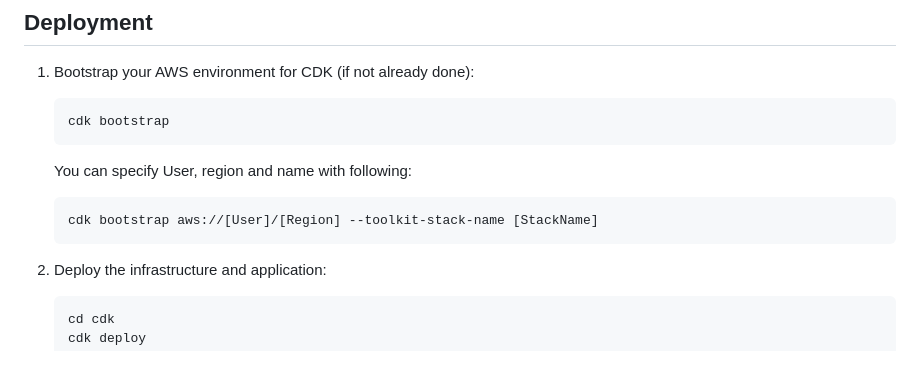
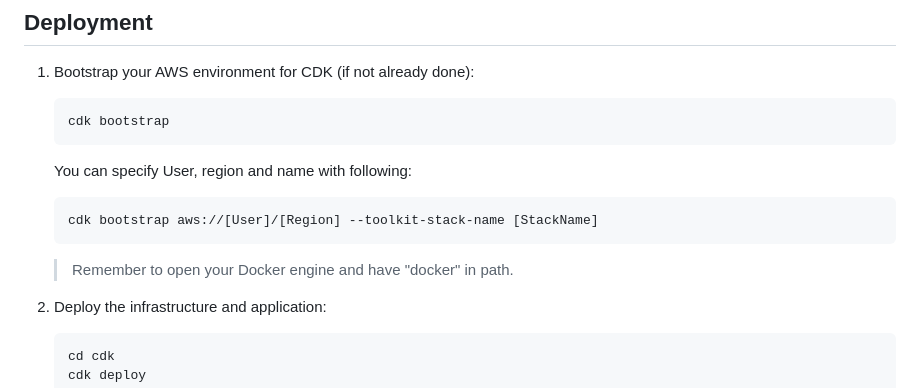
Before and after one commit to Isolaee/quant, a Markdown page: README.md, the part around the change. Drawn GitHub-style; blank space fills up the shorter version.

Commit message:
Refined readme. Added mention of docker while using cdk deploy

````diff
--- a/README.md
+++ b/README.md
@@ -182,6 +182,8 @@
 	```
 	cdk bootstrap aws://[User]/[Region] --toolkit-stack-name [StackName]
 	```
+
+	> Remember to open your Docker engine and have "docker" in path.
 
 2. Deploy the infrastructure and application:
 	```bash
````
